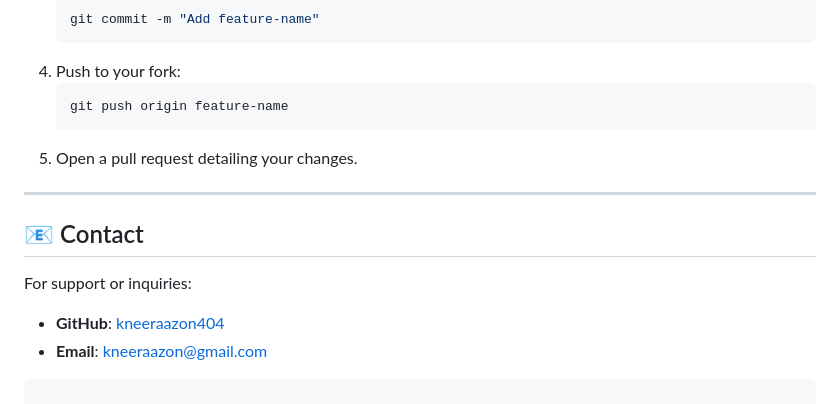
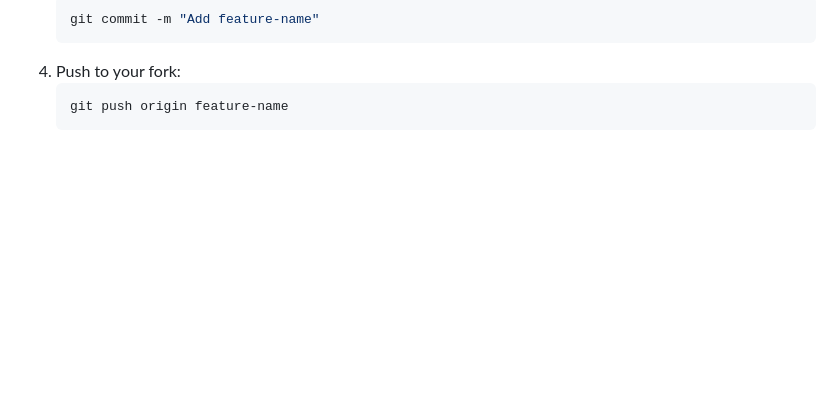
Before and after one commit to kneeraazon404/clarity, a Markdown page: README.md, the part around the change. Rendered like a GitHub page; blank space fills up the shorter version.

````diff
--- a/README.md
+++ b/README.md
@@ -150,13 +150,3 @@ Contributions are welcome! To contribute:
    ```bash
    git push origin feature-name
    ```
-5. Open a pull request detailing your changes.
-
----
-
-## 📧 Contact
-
-For support or inquiries:
-- **GitHub**: [kneeraazon404](https://github.com/kneeraazon404)
-- **Email**: kneeraazon@gmail.com
-```
````
